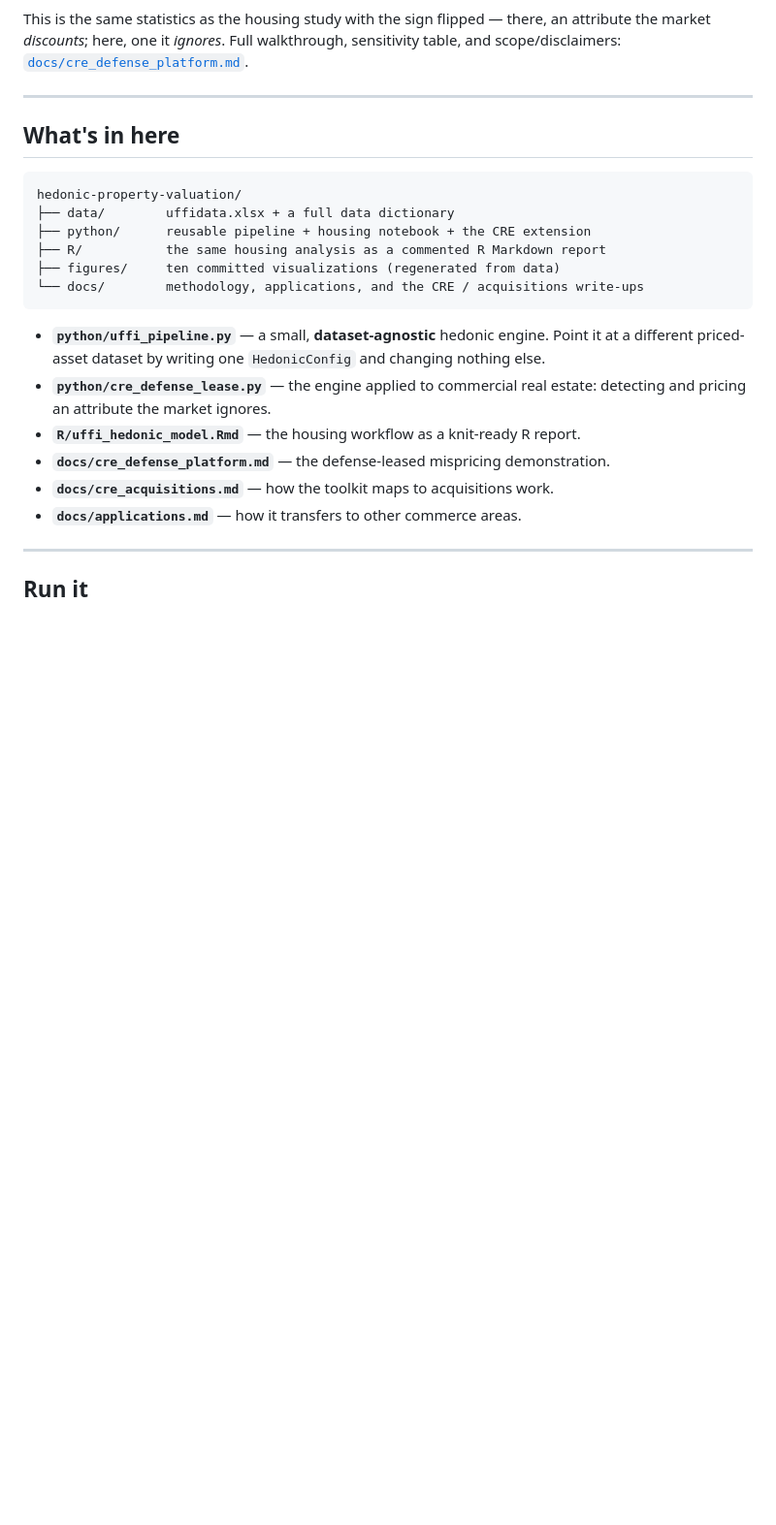
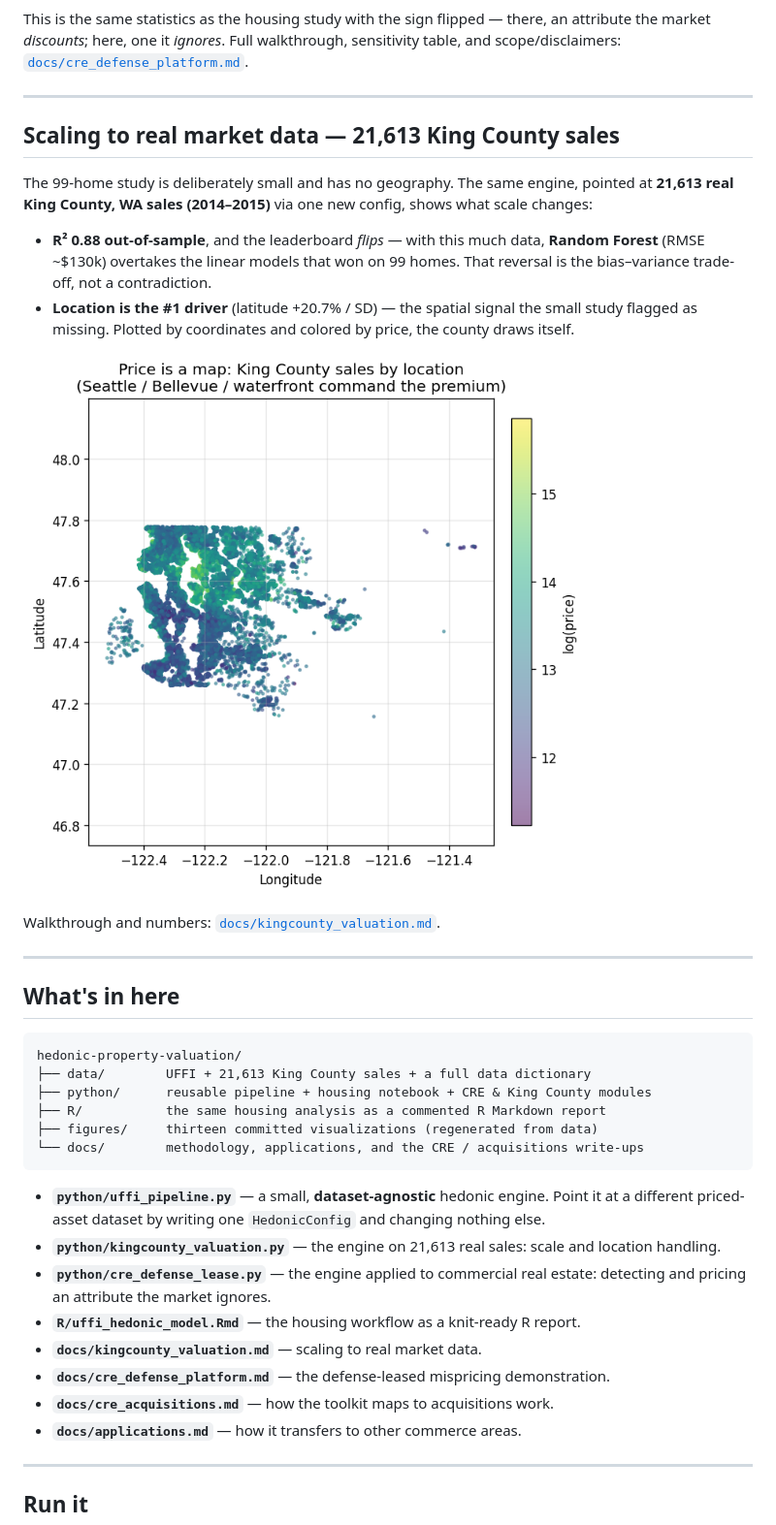
Before and after one commit to PeterJemley/hedonic-property-valuation, a Markdown page: README.md, the part around the change printed below. Shown: that part at 97% size. Rendered like a GitHub page; pictures changed too: figures/13_kc_price_map.png (added); blank space fills up the shorter version.

````diff
--- a/README.md
+++ b/README.md
@@ -76,23 +77,45 @@ sensitivity table, and scope/disclaimers: [`docs/cre_defense_platform.md`](docs/
 
 ---
 
+## Scaling to real market data — 21,613 King County sales
+
+The 99-home study is deliberately small and has no geography. The same engine,
+pointed at **21,613 real King County, WA sales (2014–2015)** via one new config,
+shows what scale changes:
+
+- **R² 0.88 out-of-sample**, and the leaderboard *flips* — with this much data,
+  **Random Forest** (RMSE ~$130k) overtakes the linear models that won on 99
+  homes. That reversal is the bias–variance trade-off, not a contradiction.
+- **Location is the #1 driver** (latitude +20.7% / SD) — the spatial signal the
+  small study flagged as missing. Plotted by coordinates and colored by price,
+  the county draws itself.
+
+![King County price map](figures/13_kc_price_map.png)
+
+Walkthrough and numbers: [`docs/kingcounty_valuation.md`](docs/kingcounty_valuation.md).
+
+---
+
 ## What's in here
 
 ```
 hedonic-property-valuation/
-├── data/        uffidata.xlsx + a full data dictionary
-├── python/      reusable pipeline + housing notebook + the CRE extension
+├── data/        UFFI + 21,613 King County sales + a full data dictionary
+├── python/      reusable pipeline + housing notebook + CRE & King County modules
 ├── R/           the same housing analysis as a commented R Markdown report
-├── figures/     ten committed visualizations (regenerated from data)
+├── figures/     thirteen committed visualizations (regenerated from data)
 └── docs/        methodology, applications, and the CRE / acquisitions write-ups
 ```
 
 - **`python/uffi_pipeline.py`** — a small, **dataset-agnostic** hedonic engine.
   Point it at a different priced-asset dataset by writing one `HedonicConfig`
   and changing nothing else.
+- **`python/kingcounty_valuation.py`** — the engine on 21,613 real sales:
+  scale and location handling.
 - **`python/cre_defense_lease.py`** — the engine applied to commercial real
   estate: detecting and pricing an attribute the market ignores.
 - **`R/uffi_hedonic_model.Rmd`** — the housing workflow as a knit-ready R report.
+- **`docs/kingcounty_valuation.md`** — scaling to real market data.
 - **`docs/cre_defense_platform.md`** — the defense-leased mispricing demonstration.
 - **`docs/cre_acquisitions.md`** — how the toolkit maps to acquisitions work.
 - **`docs/applications.md`** — how it transfers to other commerce areas.
````
Also changed, not shown: other parts of README.md (+8 -4 lines), data/README.md (+37 -1 lines), docs/kingcounty_valuation.md (added, +90 -0 lines), figures/11_kc_leaderboard.png (added), figures/12_kc_drivers.png (added), 3 other files.
